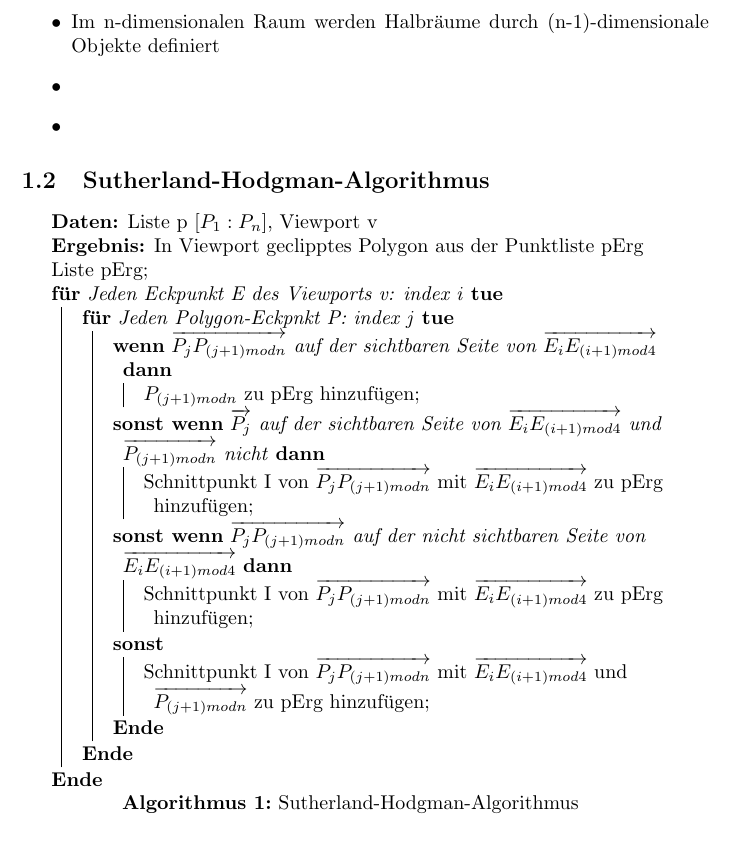
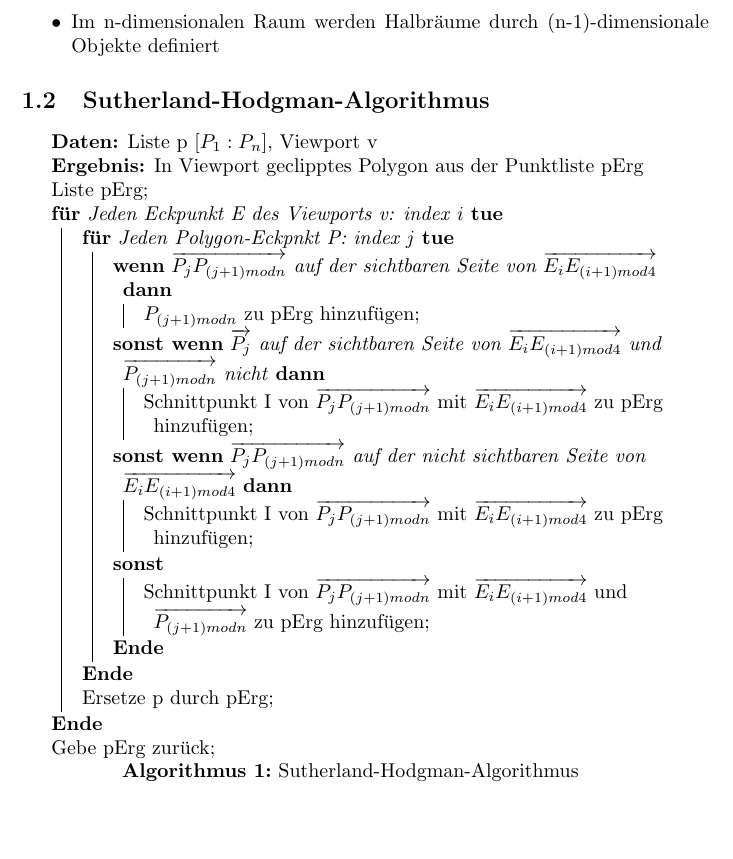
Before and after one commit to TillSebastian/CG2018, a LaTeX document (Abgabe4/TillTheorieBlatt4.tex): part of page 1 of 2, cut so that both start at the same text. Compiled offline with pdfLaTeX.

Commit message:
Fehlerbehebung Pseudocode

```diff
--- a/Abgabe4/TillTheorieBlatt4.tex
+++ b/Abgabe4/TillTheorieBlatt4.tex
@@ -22,8 +22,6 @@
 \subsection{n-dimensionaler Liang-Barsky-Algorithmus}
 \begin{itemize}
 \item Im n-dimensionalen Raum werden Halbräume durch (n-1)-dimensionale Objekte definiert
-\item %TODO
-\item %TODO
 \end{itemize}
 
 
@@ -47,7 +45,9 @@
 		}
 		\Else{Schnittpunkt I von $\overrightarrow{P_j P_{(j+1)mod n}}$ mit $\overrightarrow{E_i E_{(i+1)mod4}}$ und $\overrightarrow{P_{(j+1)mod n}}$ zu pErg hinzufügen\;}
 	}
+	Ersetze p durch pErg\;
  }
+ Gebe pErg zurück\;
 \end{algorithm}
 
 
```
